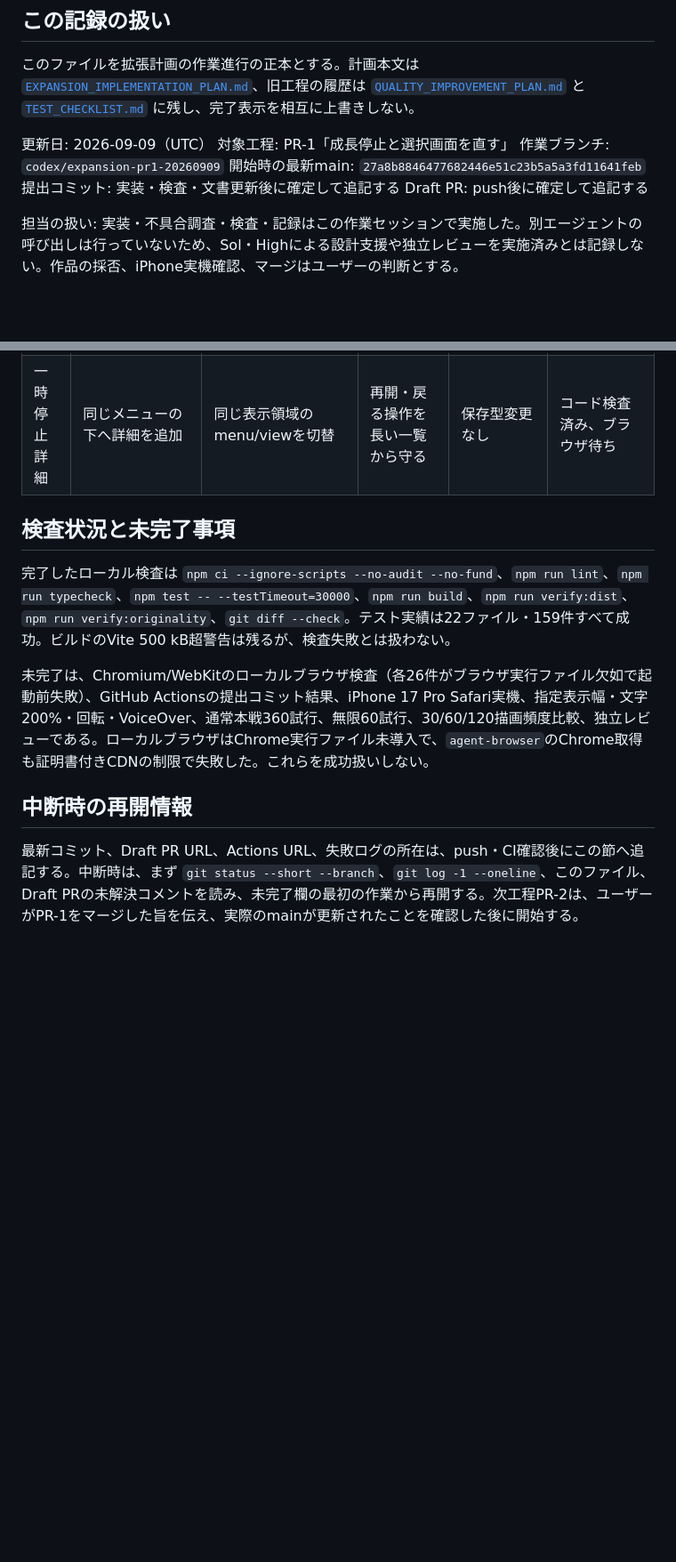
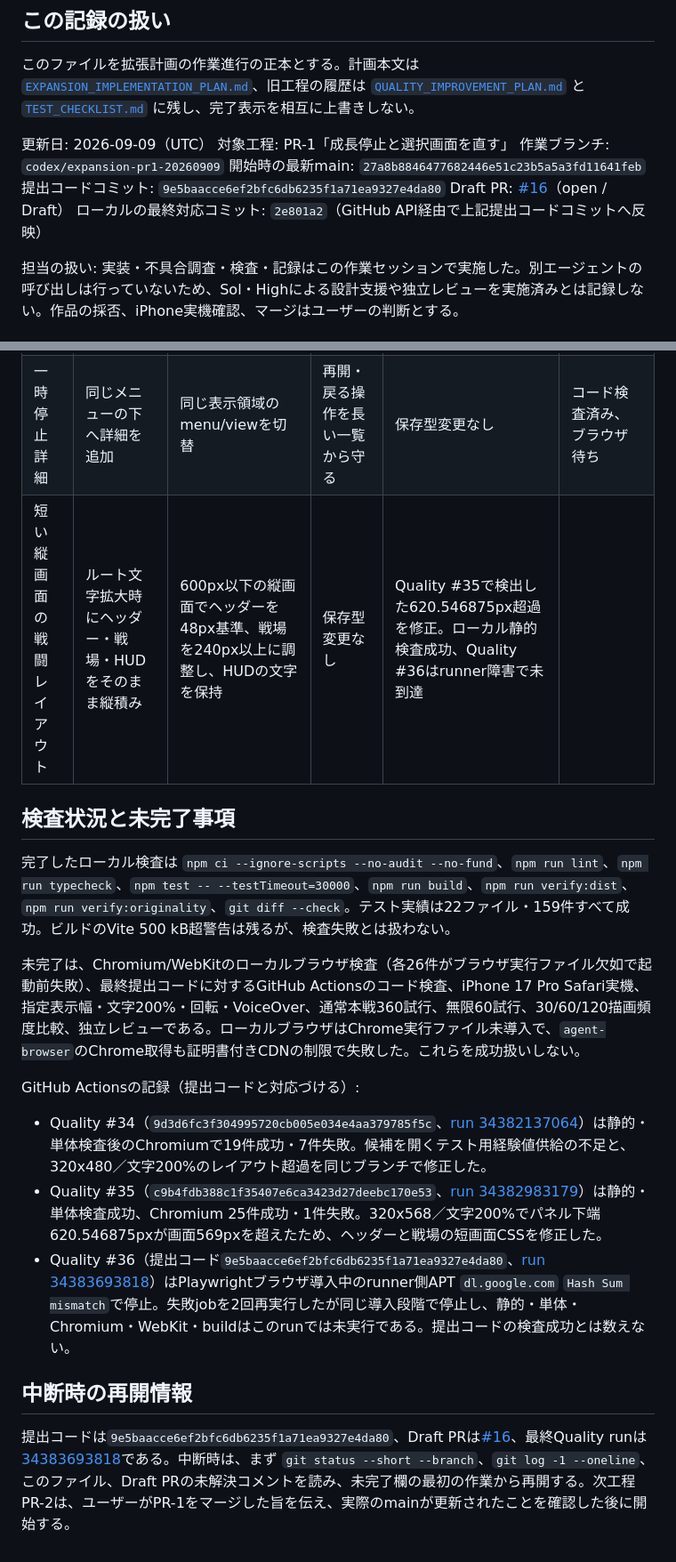
Before and after one commit to chameleonjp-lab/kakomare, a Markdown page: docs/EXPANSION_PROGRESS.md, 2 parts joined by grey strips. Shown at 89% size. Rendered like a GitHub page; blank space fills up the shorter version.

Commit message:
docs: record PR-1 verification state

```diff
--- a/docs/EXPANSION_PROGRESS.md
+++ b/docs/EXPANSION_PROGRESS.md
@@ -8,8 +8,9 @@
 対象工程: PR-1「成長停止と選択画面を直す」
 作業ブランチ: `codex/expansion-pr1-20260909`
 開始時の最新main: `27a8b8846477682446e51c23b5a5a3fd11641feb`
-提出コミット: 実装・検査・文書更新後に確定して追記する
-Draft PR: push後に確定して追記する
+提出コードコミット: `9e5baacce6ef2bfc6db6235f1a71ea9327e4da80`
+Draft PR: [#16](https://github.com/chameleonjp-lab/kakomare/pull/16)（open / Draft）
+ローカルの最終対応コミット: `2e801a2`（GitHub API経由で上記提出コードコミットへ反映）
 
 担当の扱い: 実装・不具合調査・検査・記録はこの作業セッションで実施した。別エージェントの呼び出しは行っていないため、Sol・Highによる設計支援や独立レビューを実施済みとは記録しない。作品の採否、iPhone実機確認、マージはユーザーの判断とする。
 
@@ -83,13 +84,20 @@ Draft PR: push後に確定して追記する
 | 強化中の時間 | 戦闘を10%の速度で進める | 戦闘更新を完全停止 | 説明中の被害・予告・攻撃間隔を止める | 保存型変更なし | X08・X09成功 |
 | 複数回経験値 | 1回ずつ自動的に開く前提で、保留UIなし | 3回選択ごとに続行または保留。保留数を表示し再開可能 | まとめて得た経験値を新しい撃破なしで使う | 保存型変更なし。途中保存はPR-5 | 保留・再開統合テスト成功 |
 | 一時停止詳細 | 同じメニューの下へ詳細を追加 | 同じ表示領域のmenu/viewを切替 | 再開・戻る操作を長い一覧から守る | 保存型変更なし | コード検査済み、ブラウザ待ち |
+| 短い縦画面の戦闘レイアウト | ルート文字拡大時にヘッダー・戦場・HUDをそのまま縦積み | 600px以下の縦画面でヘッダーを48px基準、戦場を240px以上に調整し、HUDの文字を保持 | 保存型変更なし | Quality #35で検出した620.546875px超過を修正。ローカル静的検査成功、Quality #36はrunner障害で未到達 |
 
 ## 検査状況と未完了事項
 
 完了したローカル検査は `npm ci --ignore-scripts --no-audit --no-fund`、`npm run lint`、`npm run typecheck`、`npm test -- --testTimeout=30000`、`npm run build`、`npm run verify:dist`、`npm run verify:originality`、`git diff --check`。テスト実績は22ファイル・159件すべて成功。ビルドのVite 500 kB超警告は残るが、検査失敗とは扱わない。
 
-未完了は、Chromium/WebKitのローカルブラウザ検査（各26件がブラウザ実行ファイル欠如で起動前失敗）、GitHub Actionsの提出コミット結果、iPhone 17 Pro Safari実機、指定表示幅・文字200%・回転・VoiceOver、通常本戦360試行、無限60試行、30/60/120描画頻度比較、独立レビューである。ローカルブラウザはChrome実行ファイル未導入で、`agent-browser`のChrome取得も証明書付きCDNの制限で失敗した。これらを成功扱いしない。
+未完了は、Chromium/WebKitのローカルブラウザ検査（各26件がブラウザ実行ファイル欠如で起動前失敗）、最終提出コードに対するGitHub Actionsのコード検査、iPhone 17 Pro Safari実機、指定表示幅・文字200%・回転・VoiceOver、通常本戦360試行、無限60試行、30/60/120描画頻度比較、独立レビューである。ローカルブラウザはChrome実行ファイル未導入で、`agent-browser`のChrome取得も証明書付きCDNの制限で失敗した。これらを成功扱いしない。
+
+GitHub Actionsの記録（提出コードと対応づける）:
+
+- Quality #34（`9d3d6fc3f304995720cb005e034e4aa379785f5c`、[run 34382137064](https://github.com/chameleonjp-lab/kakomare/actions/runs/34382137064)）は静的・単体検査後のChromiumで19件成功・7件失敗。候補を開くテスト用経験値供給の不足と、320x480／文字200%のレイアウト超過を同じブランチで修正した。
+- Quality #35（`c9b4fdb388c1f35407e6ca3423d27deebc170e53`、[run 34382983179](https://github.com/chameleonjp-lab/kakomare/actions/runs/34382983179)）は静的・単体検査成功、Chromium 25件成功・1件失敗。320x568／文字200%でパネル下端620.546875pxが画面569pxを超えたため、ヘッダーと戦場の短画面CSSを修正した。
+- Quality #36（提出コード`9e5baacce6ef2bfc6db6235f1a71ea9327e4da80`、[run 34383693818](https://github.com/chameleonjp-lab/kakomare/actions/runs/34383693818)）はPlaywrightブラウザ導入中のrunner側APT `dl.google.com` `Hash Sum mismatch`で停止。失敗jobを2回再実行したが同じ導入段階で停止し、静的・単体・Chromium・WebKit・buildはこのrunでは未実行である。提出コードの検査成功とは数えない。
 
 ## 中断時の再開情報
 
-最新コミット、Draft PR URL、Actions URL、失敗ログの所在は、push・CI確認後にこの節へ追記する。中断時は、まず `git status --short --branch`、`git log -1 --oneline`、このファイル、Draft PRの未解決コメントを読み、未完了欄の最初の作業から再開する。次工程PR-2は、ユーザーがPR-1をマージした旨を伝え、実際のmainが更新されたことを確認した後に開始する。
+提出コードは`9e5baacce6ef2bfc6db6235f1a71ea9327e4da80`、Draft PRは[#16](https://github.com/chameleonjp-lab/kakomare/pull/16)、最終Quality runは[34383693818](https://github.com/chameleonjp-lab/kakomare/actions/runs/34383693818)である。中断時は、まず `git status --short --branch`、`git log -1 --oneline`、このファイル、Draft PRの未解決コメントを読み、未完了欄の最初の作業から再開する。次工程PR-2は、ユーザーがPR-1をマージした旨を伝え、実際のmainが更新されたことを確認した後に開始する。
```
